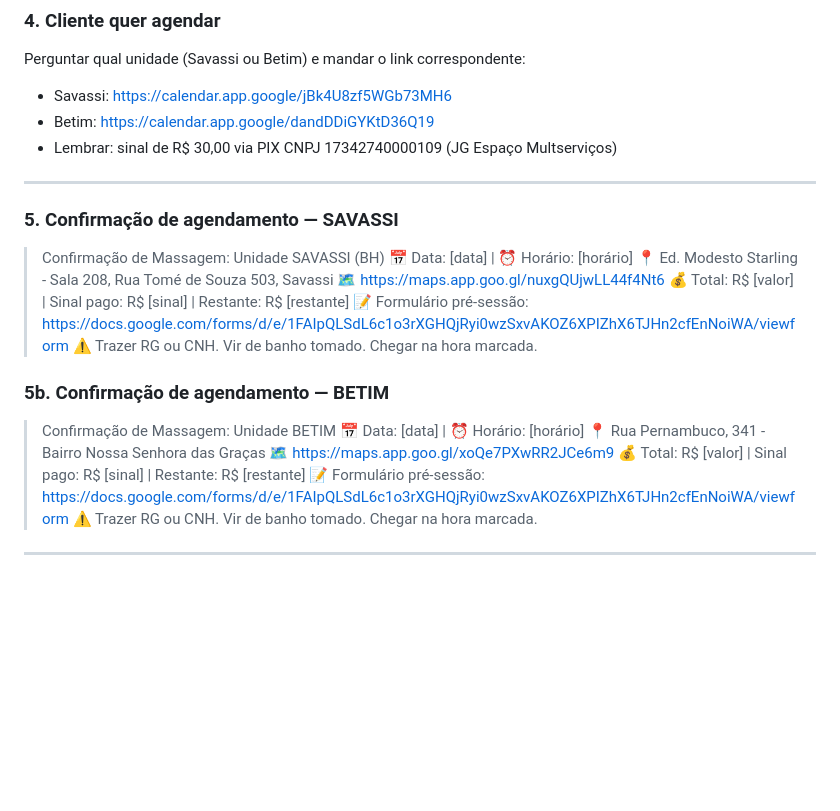
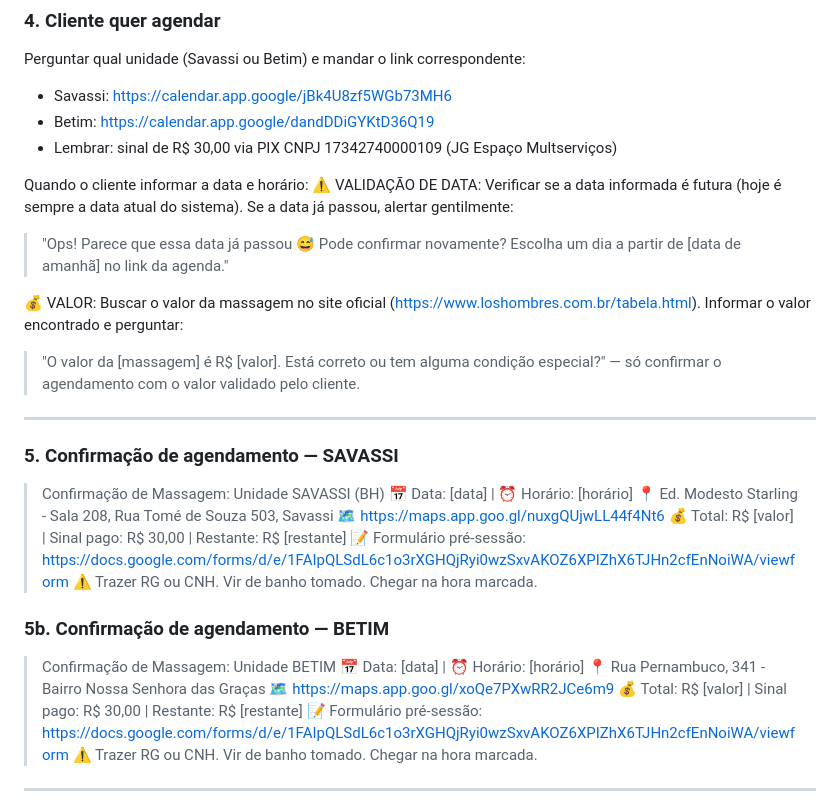
Before and after one commit to dionisio872-hue/loshombres-chat, a Markdown page: .agents/rules/atendimento_loshombres.md, the part around the change. Rendered like a GitHub page; blank space fills up the shorter version.

Commit message:
Auto-commit agent changes

```diff
--- a/.agents/rules/atendimento_loshombres.md
+++ b/.agents/rules/atendimento_loshombres.md
@@ -43,6 +43,13 @@ Perguntar qual unidade (Savassi ou Betim) e mandar o link correspondente:
 - Betim: https://calendar.app.google/dandDDiGYKtD36Q19
 - Lembrar: sinal de R$ 30,00 via PIX CNPJ 17342740000109 (JG Espaço Multserviços)
 
+Quando o cliente informar a data e horário:
+⚠️ VALIDAÇÃO DE DATA: Verificar se a data informada é futura (hoje é sempre a data atual do sistema). Se a data já passou, alertar gentilmente:
+> "Ops! Parece que essa data já passou 😅 Pode confirmar novamente? Escolha um dia a partir de [data de amanhã] no link da agenda."
+
+💰 VALOR: Buscar o valor da massagem no site oficial (https://www.loshombres.com.br/tabela.html). Informar o valor encontrado e perguntar:
+> "O valor da [massagem] é R$ [valor]. Está correto ou tem alguma condição especial?" — só confirmar o agendamento com o valor validado pelo cliente.
+
 ---
 
 ### 5. Confirmação de agendamento — SAVASSI
@@ -50,7 +57,7 @@ Perguntar qual unidade (Savassi ou Betim) e mandar o link correspondente:
 > 📅 Data: [data] | ⏰ Horário: [horário]
 > 📍 Ed. Modesto Starling - Sala 208, Rua Tomé de Souza 503, Savassi
 > 🗺️ https://maps.app.goo.gl/nuxgQUjwLL44f4Nt6
-> 💰 Total: R$ [valor] | Sinal pago: R$ [sinal] | Restante: R$ [restante]
+> 💰 Total: R$ [valor] | Sinal pago: R$ 30,00 | Restante: R$ [restante]
 > 📝 Formulário pré-sessão: https://docs.google.com/forms/d/e/1FAIpQLSdL6c1o3rXGHQjRyi0wzSxvAKOZ6XPIZhX6TJHn2cfEnNoiWA/viewform
 > ⚠️ Trazer RG ou CNH. Vir de banho tomado. Chegar na hora marcada.
 
@@ -59,7 +66,7 @@ Perguntar qual unidade (Savassi ou Betim) e mandar o link correspondente:
 > 📅 Data: [data] | ⏰ Horário: [horário]
 > 📍 Rua Pernambuco, 341 - Bairro Nossa Senhora das Graças
 > 🗺️ https://maps.app.goo.gl/xoQe7PXwRR2JCe6m9
-> 💰 Total: R$ [valor] | Sinal pago: R$ [sinal] | Restante: R$ [restante]
+> 💰 Total: R$ [valor] | Sinal pago: R$ 30,00 | Restante: R$ [restante]
 > 📝 Formulário pré-sessão: https://docs.google.com/forms/d/e/1FAIpQLSdL6c1o3rXGHQjRyi0wzSxvAKOZ6XPIZhX6TJHn2cfEnNoiWA/viewform
 > ⚠️ Trazer RG ou CNH. Vir de banho tomado. Chegar na hora marcada.
 
```
